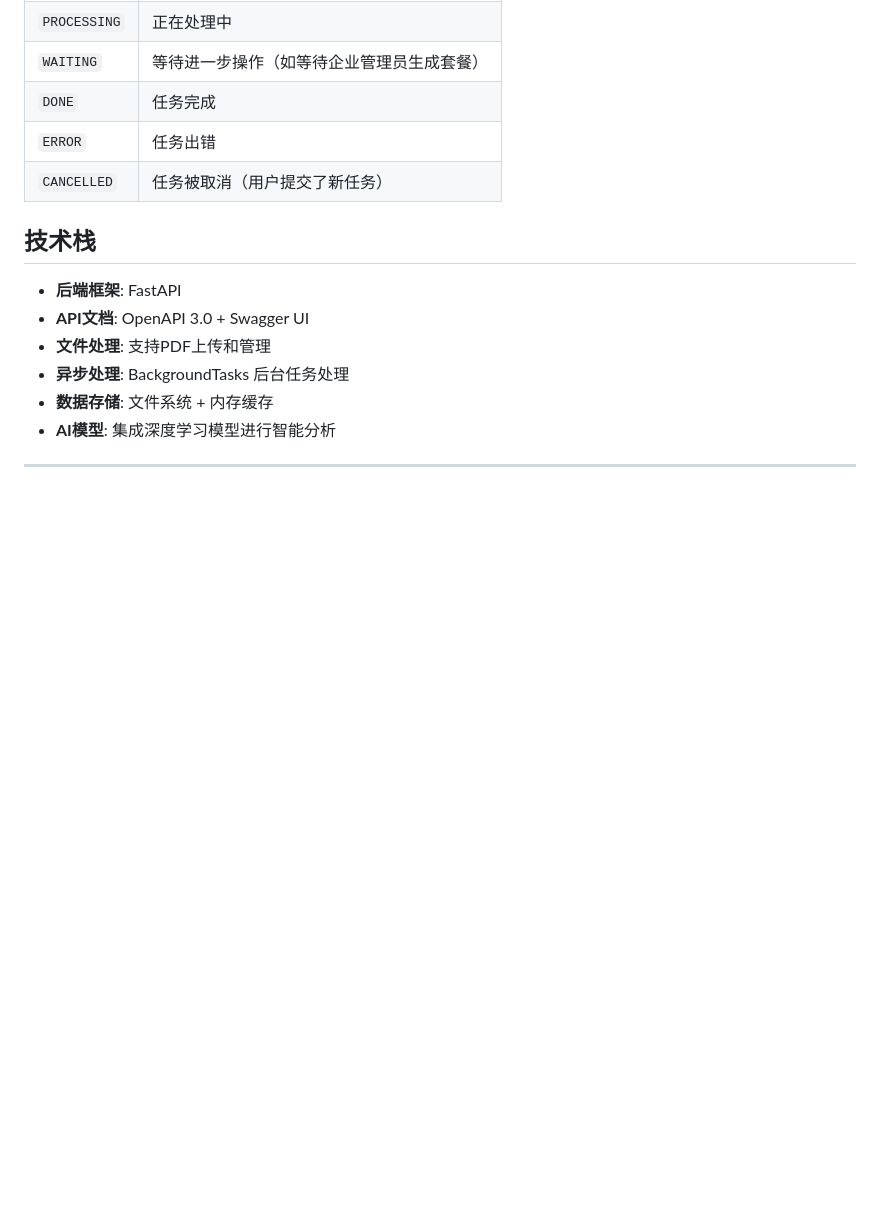
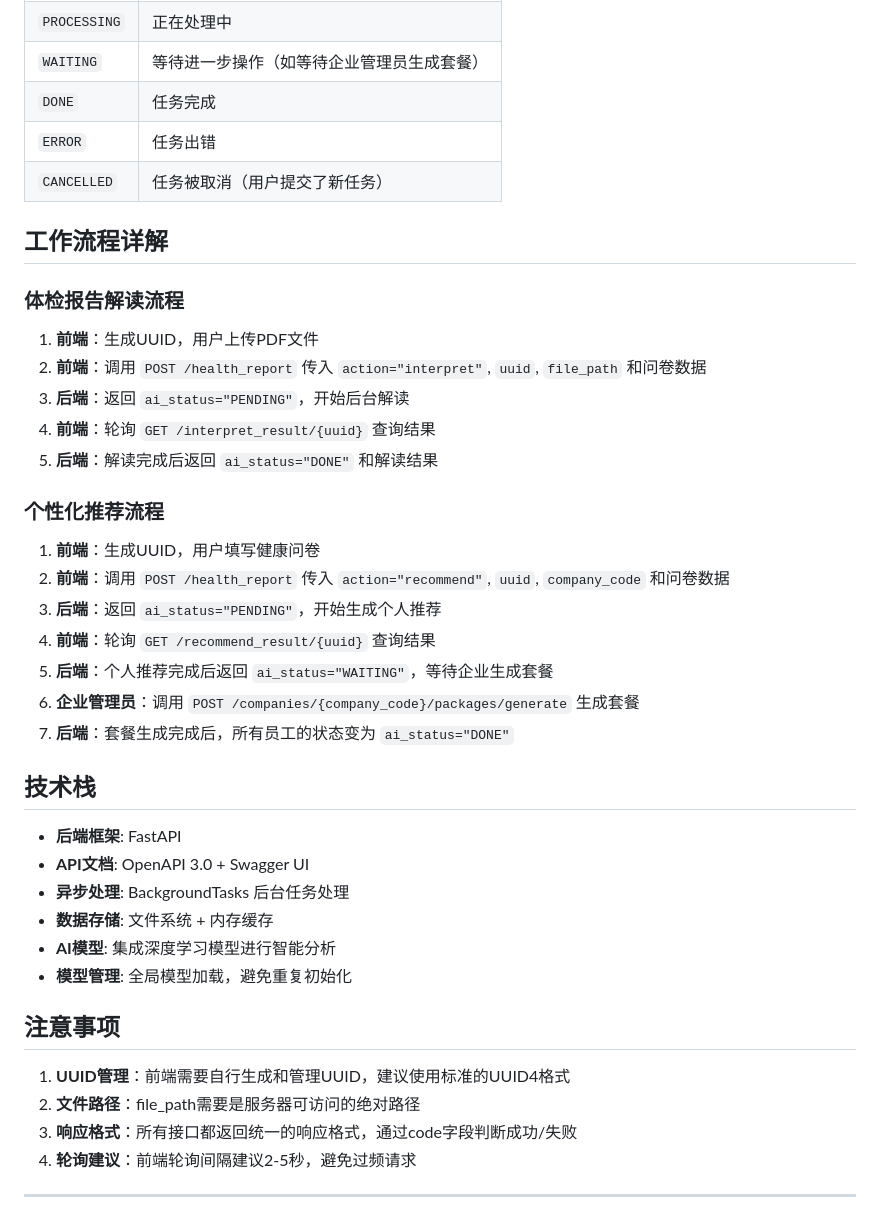
Before and after one commit to fanmeiya/physical-exams-api-docs, a Markdown page: README.md, the part around one of its changes. GitHub-like rendering; blank space fills up the shorter version.

```diff
--- a/README.md
+++ b/README.md
@@ -198,13 +252,39 @@ GET /companies/{company_code}/packages/compare
 | `ERROR` | 任务出错 |
 | `CANCELLED` | 任务被取消（用户提交了新任务） |
 
+## 工作流程详解
+
+### 体检报告解读流程
+1. **前端**：生成UUID，用户上传PDF文件
+2. **前端**：调用 `POST /health_report` 传入 `action="interpret"`, `uuid`, `file_path` 和问卷数据
+3. **后端**：返回 `ai_status="PENDING"`，开始后台解读
+4. **前端**：轮询 `GET /interpret_result/{uuid}` 查询结果
+5. **后端**：解读完成后返回 `ai_status="DONE"` 和解读结果
+
+### 个性化推荐流程
+1. **前端**：生成UUID，用户填写健康问卷
+2. **前端**：调用 `POST /health_report` 传入 `action="recommend"`, `uuid`, `company_code` 和问卷数据
+3. **后端**：返回 `ai_status="PENDING"`，开始生成个人推荐
+4. **前端**：轮询 `GET /recommend_result/{uuid}` 查询结果
+5. **后端**：个人推荐完成后返回 `ai_status="WAITING"`，等待企业生成套餐
+6. **企业管理员**：调用 `POST /companies/{company_code}/packages/generate` 生成套餐
+7. **后端**：套餐生成完成后，所有员工的状态变为 `ai_status="DONE"`
+
 ## 技术栈
 
 - **后端框架**: FastAPI
 - **API文档**: OpenAPI 3.0 + Swagger UI
-- **文件处理**: 支持PDF上传和管理
 - **异步处理**: BackgroundTasks 后台任务处理
 - **数据存储**: 文件系统 + 内存缓存
 - **AI模型**: 集成深度学习模型进行智能分析
+- **模型管理**: 全局模型加载，避免重复初始化
+
+## 注意事项
+
+1. **UUID管理**：前端需要自行生成和管理UUID，建议使用标准的UUID4格式
+2. **文件路径**：file_path需要是服务器可访问的绝对路径
+4. **响应格式**：所有接口都返回统一的响应格式，通过code字段判断成功/失败
+5. **轮询建议**：前端轮询间隔建议2-5秒，避免过频请求
+
 ---
 
```
Also changed, not shown: other parts of README.md (+99 -45 lines).
